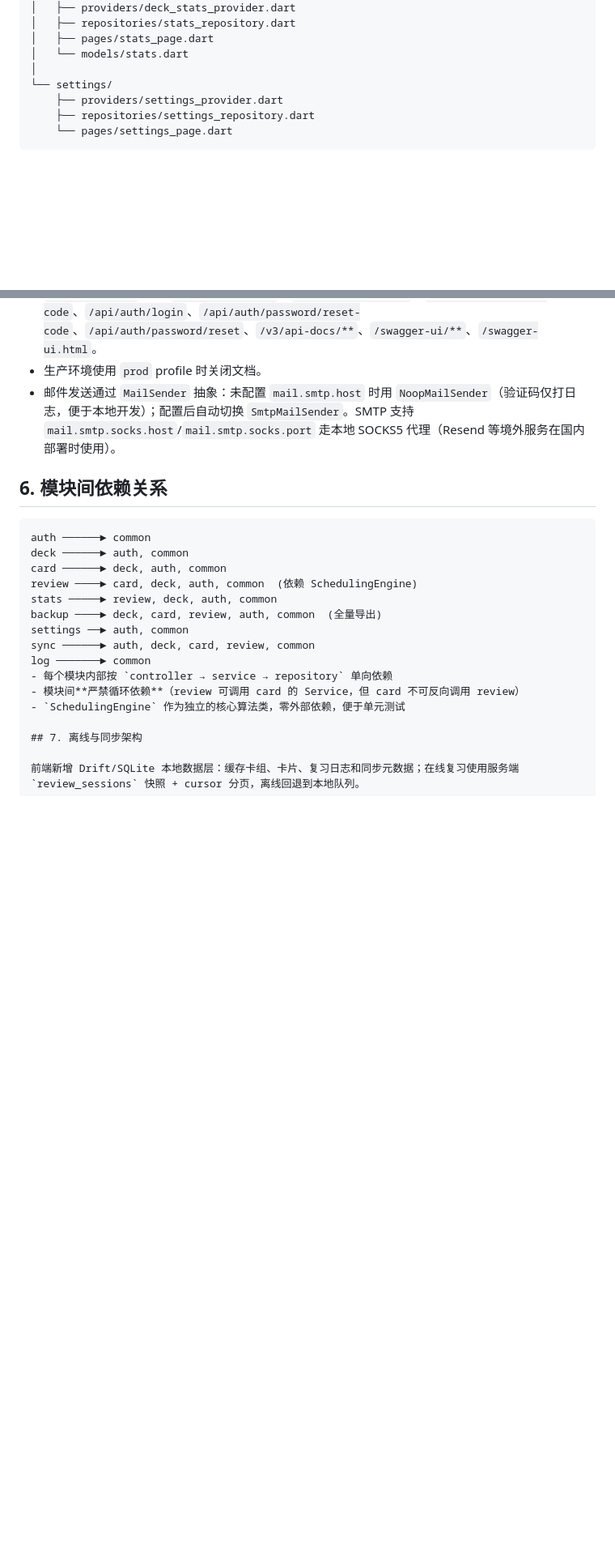
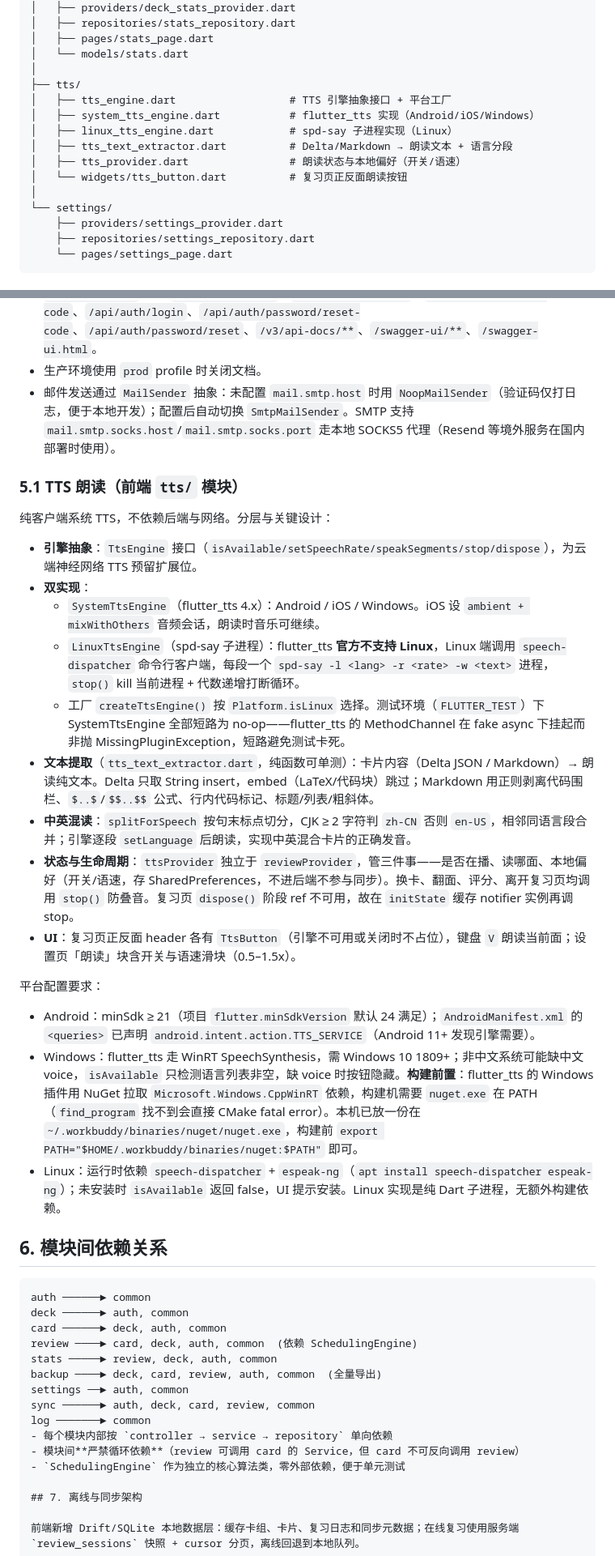
Before and after one commit to ISO-N/karis-review, a Markdown page: docs/design/architecture.md, 2 parts joined by grey strips. Shown at 81% size. Drawn GitHub-style; blank space fills up the shorter version.

Commit message:
docs(tts): 同步 TTS 模块架构与平台依赖说明 (architecture, platform-deps)

````diff
--- a/docs/design/architecture.md
+++ b/docs/design/architecture.md
@@ -289,6 +289,14 @@ lib/
 │   ├── pages/stats_page.dart
 │   └── models/stats.dart
 │
+├── tts/
+│   ├── tts_engine.dart                  # TTS 引擎抽象接口 + 平台工厂
+│   ├── system_tts_engine.dart           # flutter_tts 实现（Android/iOS/Windows）
+│   ├── linux_tts_engine.dart            # spd-say 子进程实现（Linux）
+│   ├── tts_text_extractor.dart          # Delta/Markdown → 朗读文本 + 语言分段
+│   ├── tts_provider.dart                # 朗读状态与本地偏好（开关/语速）
+│   └── widgets/tts_button.dart          # 复习页正反面朗读按钮
+│
 └── settings/
     ├── providers/settings_provider.dart
     ├── repositories/settings_repository.dart
@@ -324,6 +333,26 @@ lib/
 - `SecurityConfig` 放行 `/api/auth/config`、`/api/auth/register`、`/api/auth/register-code`、`/api/auth/login`、`/api/auth/password/reset-code`、`/api/auth/password/reset`、`/v3/api-docs/**`、`/swagger-ui/**`、`/swagger-ui.html`。
 - 生产环境使用 `prod` profile 时关闭文档。
 - 邮件发送通过 `MailSender` 抽象：未配置 `mail.smtp.host` 时用 `NoopMailSender`（验证码仅打日志，便于本地开发）；配置后自动切换 `SmtpMailSender`。SMTP 支持 `mail.smtp.socks.host`/`mail.smtp.socks.port` 走本地 SOCKS5 代理（Resend 等境外服务在国内部署时使用）。
+
+### 5.1 TTS 朗读（前端 `tts/` 模块）
+
+纯客户端系统 TTS，不依赖后端与网络。分层与关键设计：
+
+- **引擎抽象**：`TtsEngine` 接口（`isAvailable/setSpeechRate/speakSegments/stop/dispose`），为云端神经网络 TTS 预留扩展位。
+- **双实现**：
+  - `SystemTtsEngine`（flutter_tts 4.x）：Android / iOS / Windows。iOS 设 `ambient + mixWithOthers` 音频会话，朗读时音乐可继续。
+  - `LinuxTtsEngine`（spd-say 子进程）：flutter_tts **官方不支持 Linux**，Linux 端调用 `speech-dispatcher` 命令行客户端，每段一个 `spd-say -l <lang> -r <rate> -w <text>` 进程，`stop()` kill 当前进程 + 代数递增打断循环。
+  - 工厂 `createTtsEngine()` 按 `Platform.isLinux` 选择。测试环境（`FLUTTER_TEST`）下 SystemTtsEngine 全部短路为 no-op——flutter_tts 的 MethodChannel 在 fake async 下挂起而非抛 MissingPluginException，短路避免测试卡死。
+- **文本提取**（`tts_text_extractor.dart`，纯函数可单测）：卡片内容（Delta JSON / Markdown）→ 朗读纯文本。Delta 只取 String insert，embed（LaTeX/代码块）跳过；Markdown 用正则剥离代码围栏、`$..$`/`$$..$$` 公式、行内代码标记、标题/列表/粗斜体。
+- **中英混读**：`splitForSpeech` 按句末标点切分，CJK ≥ 2 字符判 `zh-CN` 否则 `en-US`，相邻同语言段合并；引擎逐段 `setLanguage` 后朗读，实现中英混合卡片的正确发音。
+- **状态与生命周期**：`ttsProvider` 独立于 `reviewProvider`，管三件事——是否在播、读哪面、本地偏好（开关/语速，存 SharedPreferences，不进后端不参与同步）。换卡、翻面、评分、离开复习页均调用 `stop()` 防叠音。复习页 `dispose()` 阶段 ref 不可用，故在 `initState` 缓存 notifier 实例再调 stop。
+- **UI**：复习页正反面 header 各有 `TtsButton`（引擎不可用或关闭时不占位），键盘 `V` 朗读当前面；设置页「朗读」块含开关与语速滑块（0.5–1.5x）。
+
+平台配置要求：
+
+- Android：minSdk ≥ 21（项目 `flutter.minSdkVersion` 默认 24 满足）；`AndroidManifest.xml` 的 `<queries>` 已声明 `android.intent.action.TTS_SERVICE`（Android 11+ 发现引擎需要）。
+- Windows：flutter_tts 走 WinRT SpeechSynthesis，需 Windows 10 1809+；非中文系统可能缺中文 voice，`isAvailable` 只检测语言列表非空，缺 voice 时按钮隐藏。**构建前置**：flutter_tts 的 Windows 插件用 NuGet 拉取 `Microsoft.Windows.CppWinRT` 依赖，构建机需要 `nuget.exe` 在 PATH（`find_program` 找不到会直接 CMake fatal error）。本机已放一份在 `~/.workbuddy/binaries/nuget/nuget.exe`，构建前 `export PATH="$HOME/.workbuddy/binaries/nuget:$PATH"` 即可。
+- Linux：运行时依赖 `speech-dispatcher` + `espeak-ng`（`apt install speech-dispatcher espeak-ng`）；未安装时 `isAvailable` 返回 false，UI 提示安装。Linux 实现是纯 Dart 子进程，无额外构建依赖。
 
 ## 6. 模块间依赖关系
 ```
````
Also changed, not shown: other parts of docs/design/architecture.md (+1 -0 lines), CLAUDE.md (+1 -0 lines).
